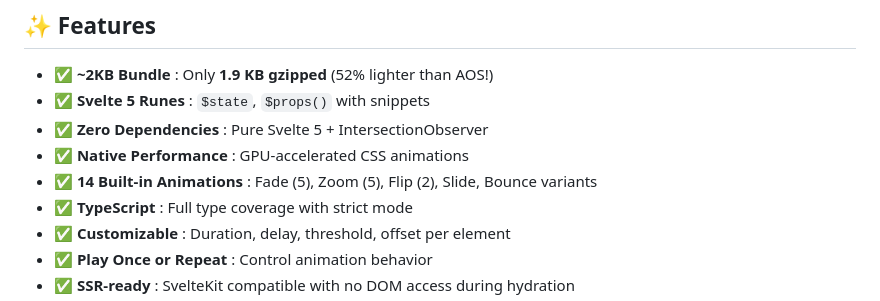
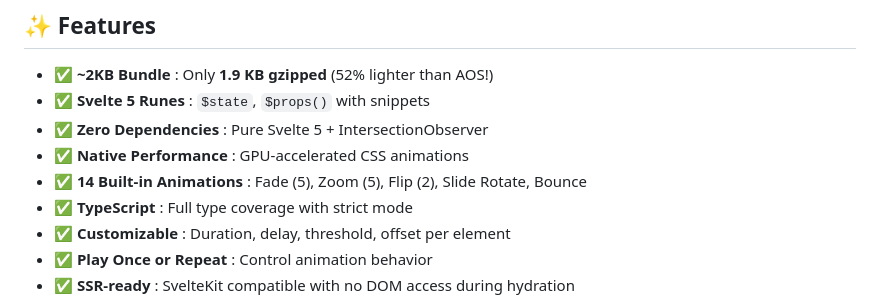
Before and after one commit to lelabdev/rune-scroller, a Markdown page: README.md, the part around the change. Rendered like a GitHub page.

Commit message:
Fix animation count from 26+ to 14 in documentation
Update features list to accurately reflect 14 built-in animations:
- Fade: 5 variants
- Zoom: 5 variants
- Flip: 2 variants
- Slide Rotate: 1
- Bounce: 1

Total: 14 animations

🤖 Generated with Claude Code
Co-Authored-By: Claude <noreply@anthropic.com>

```diff
--- a/README.md
+++ b/README.md
@@ -15,7 +15,7 @@
 - ✅ **Svelte 5 Runes** : `$state`, `$props()` with snippets
 - ✅ **Zero Dependencies** : Pure Svelte 5 + IntersectionObserver
 - ✅ **Native Performance** : GPU-accelerated CSS animations
-- ✅ **14 Built-in Animations** : Fade (5), Zoom (5), Flip (2), Slide, Bounce variants
+- ✅ **14 Built-in Animations** : Fade (5), Zoom (5), Flip (2), Slide Rotate, Bounce
 - ✅ **TypeScript** : Full type coverage with strict mode
 - ✅ **Customizable** : Duration, delay, threshold, offset per element
 - ✅ **Play Once or Repeat** : Control animation behavior
```
